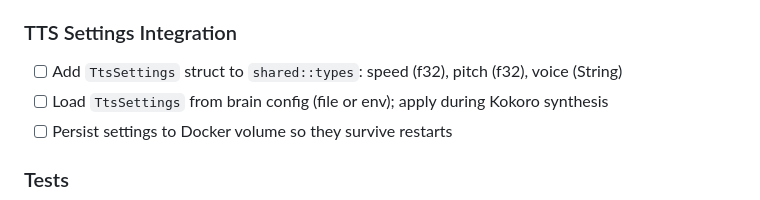
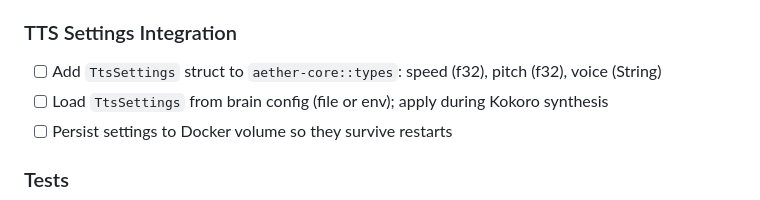
Before and after one commit to miki-przygoda/Aether, a Markdown page: todos/epic-phase-3-hardware-tts.md, the part around the change. Drawn GitHub-style.

```diff
--- a/todos/epic-phase-3-hardware-tts.md
+++ b/todos/epic-phase-3-hardware-tts.md
@@ -45,7 +45,7 @@ Wire the GPIO hardware on the edge node to the assistant's state machine (LEDs,
 - [ ] Auxiliary mode: connects to target edge node SSE, drives its own LEDs to mirror state
 
 ### TTS Settings Integration
-- [ ] Add `TtsSettings` struct to `shared::types`: speed (f32), pitch (f32), voice (String)
+- [ ] Add `TtsSettings` struct to `aether-core::types`: speed (f32), pitch (f32), voice (String)
 - [ ] Load `TtsSettings` from brain config (file or env); apply during Kokoro synthesis
 - [ ] Persist settings to Docker volume so they survive restarts
 
```
Also changed, not shown: todos/epic-phase-1-audio-pipe.md (+1 -1 lines), todos/epic-phase-2-neural-engine.md (+1 -1 lines).
